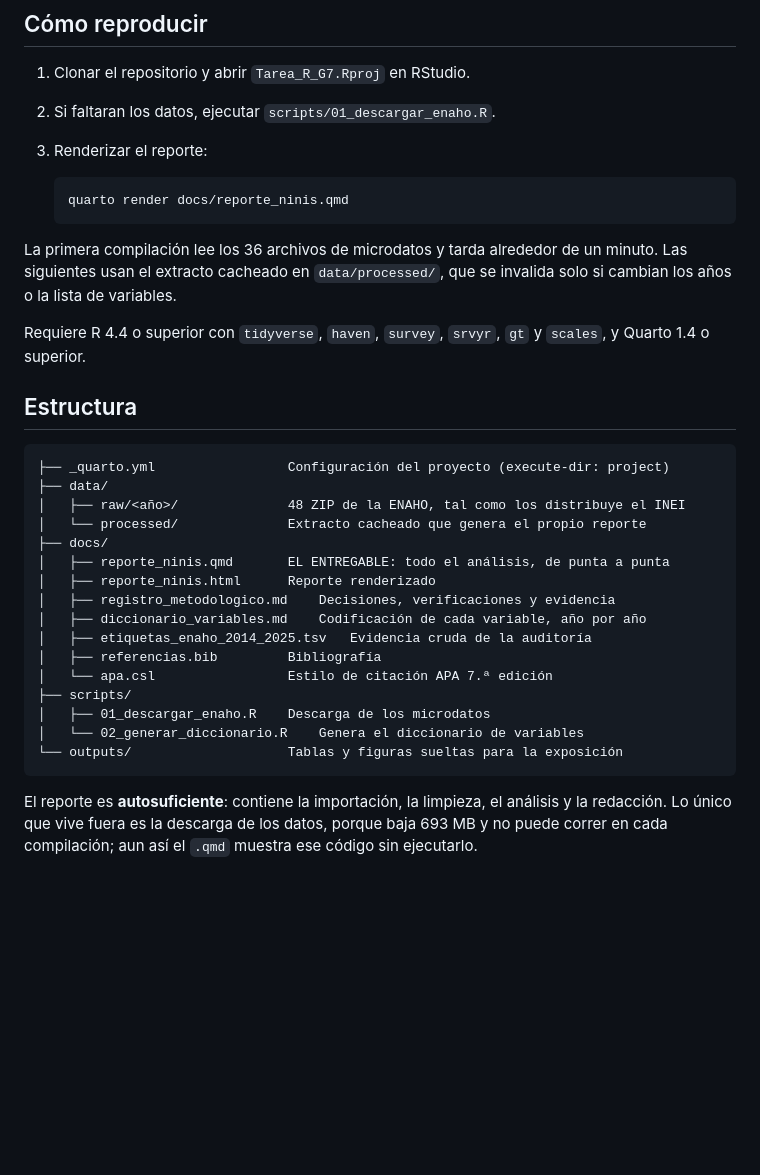
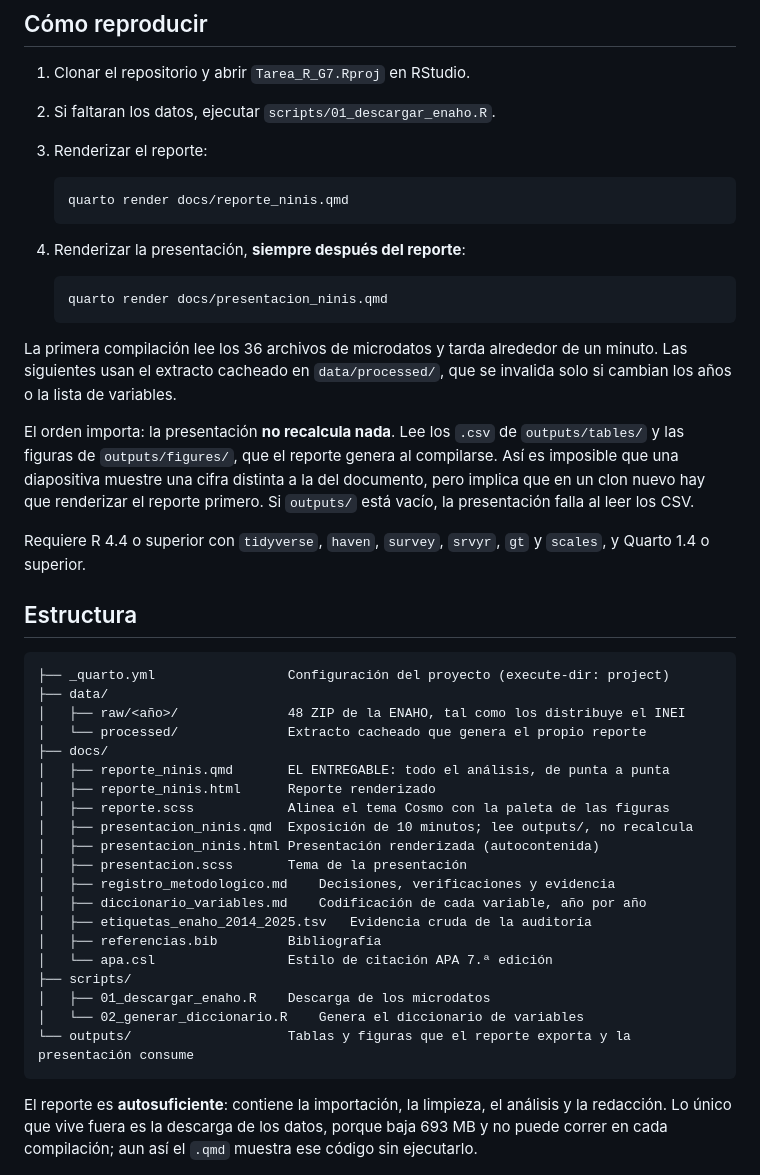
Before and after one commit to LuisGuevaraVega/Tarea_R_G7, a Markdown page: README.md, the part around the change. GitHub-like rendering; blank space fills up the shorter version.

Commit message:
Documentar la presentación y el orden de compilación
El README no mencionaba la presentación ni advertía que depende del reporte. En un clon nuevo, renderizarla falla: lee outputs/, y esa carpeta la genera el reporte al compilarse. Ahora el orden está explícito en los pasos de reproducción y la presentación figura en el diagrama de estructura.

````diff
--- a/README.md
+++ b/README.md
@@ -32,9 +32,20 @@ reproducible sin volver a descargar nada.
    quarto render docs/reporte_ninis.qmd
    ```
 
+4. Renderizar la presentación, **siempre después del reporte**:
+
+   ```
+   quarto render docs/presentacion_ninis.qmd
+   ```
+
 La primera compilación lee los 36 archivos de microdatos y tarda alrededor de un minuto. Las
 siguientes usan el extracto cacheado en `data/processed/`, que se invalida solo si cambian los años
 o la lista de variables.
+
+El orden importa: la presentación **no recalcula nada**. Lee los `.csv` de `outputs/tables/` y las
+figuras de `outputs/figures/`, que el reporte genera al compilarse. Así es imposible que una
+diapositiva muestre una cifra distinta a la del documento, pero implica que en un clon nuevo hay que
+renderizar el reporte primero. Si `outputs/` está vacío, la presentación falla al leer los CSV.
 
 Requiere R 4.4 o superior con `tidyverse`, `haven`, `survey`, `srvyr`, `gt` y `scales`, y Quarto 1.4
 o superior.
@@ -49,6 +60,10 @@ o superior.
 ├── docs/
 │   ├── reporte_ninis.qmd       EL ENTREGABLE: todo el análisis, de punta a punta
 │   ├── reporte_ninis.html      Reporte renderizado
+│   ├── reporte.scss            Alinea el tema Cosmo con la paleta de las figuras
+│   ├── presentacion_ninis.qmd  Exposición de 10 minutos; lee outputs/, no recalcula
+│   ├── presentacion_ninis.html Presentación renderizada (autocontenida)
+│   ├── presentacion.scss       Tema de la presentación
 │   ├── registro_metodologico.md    Decisiones, verificaciones y evidencia
 │   ├── diccionario_variables.md    Codificación de cada variable, año por año
 │   ├── etiquetas_enaho_2014_2025.tsv   Evidencia cruda de la auditoría
@@ -57,7 +72,7 @@ o superior.
 ├── scripts/
 │   ├── 01_descargar_enaho.R    Descarga de los microdatos
 │   └── 02_generar_diccionario.R    Genera el diccionario de variables
-└── outputs/                    Tablas y figuras sueltas para la exposición
+└── outputs/                    Tablas y figuras que el reporte exporta y la presentación consume
 ```
 
 El reporte es **autosuficiente**: contiene la importación, la limpieza, el análisis y la redacción.
````
